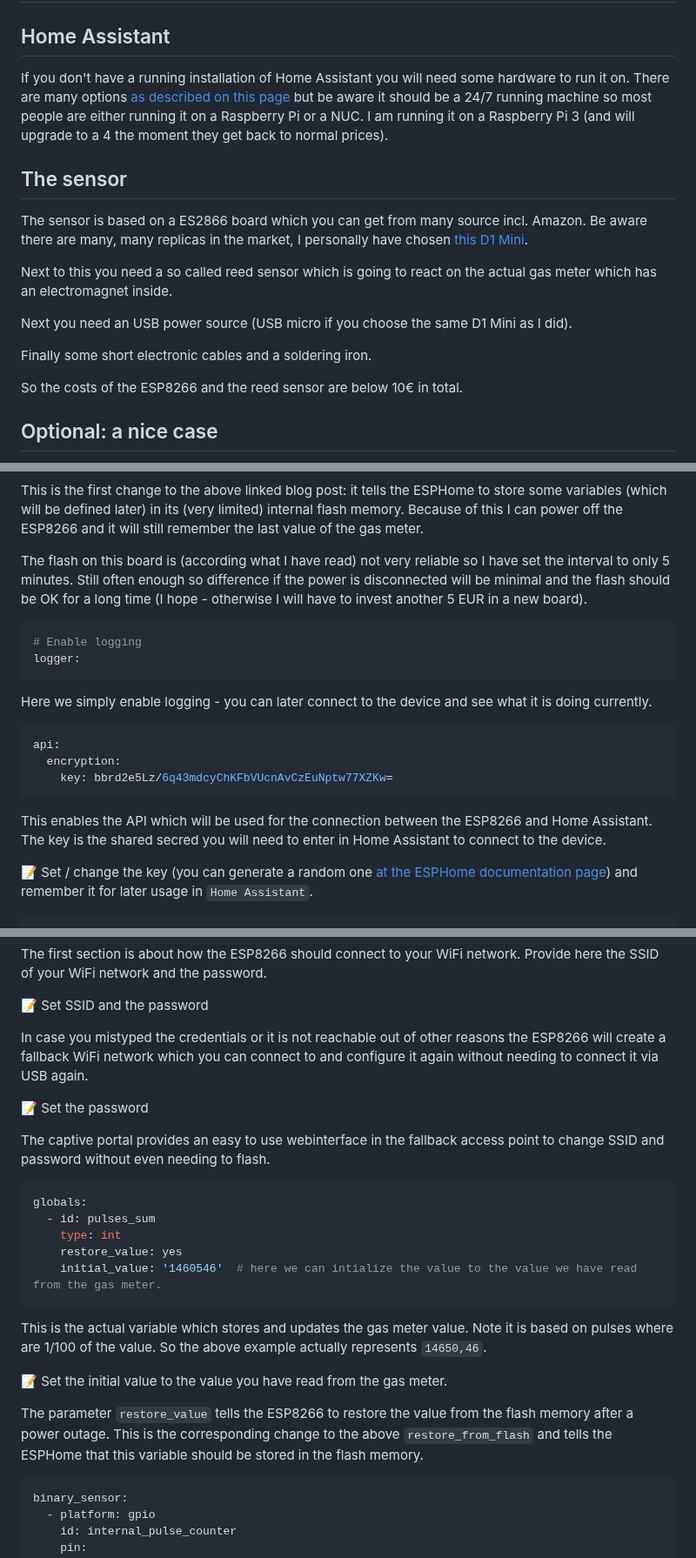
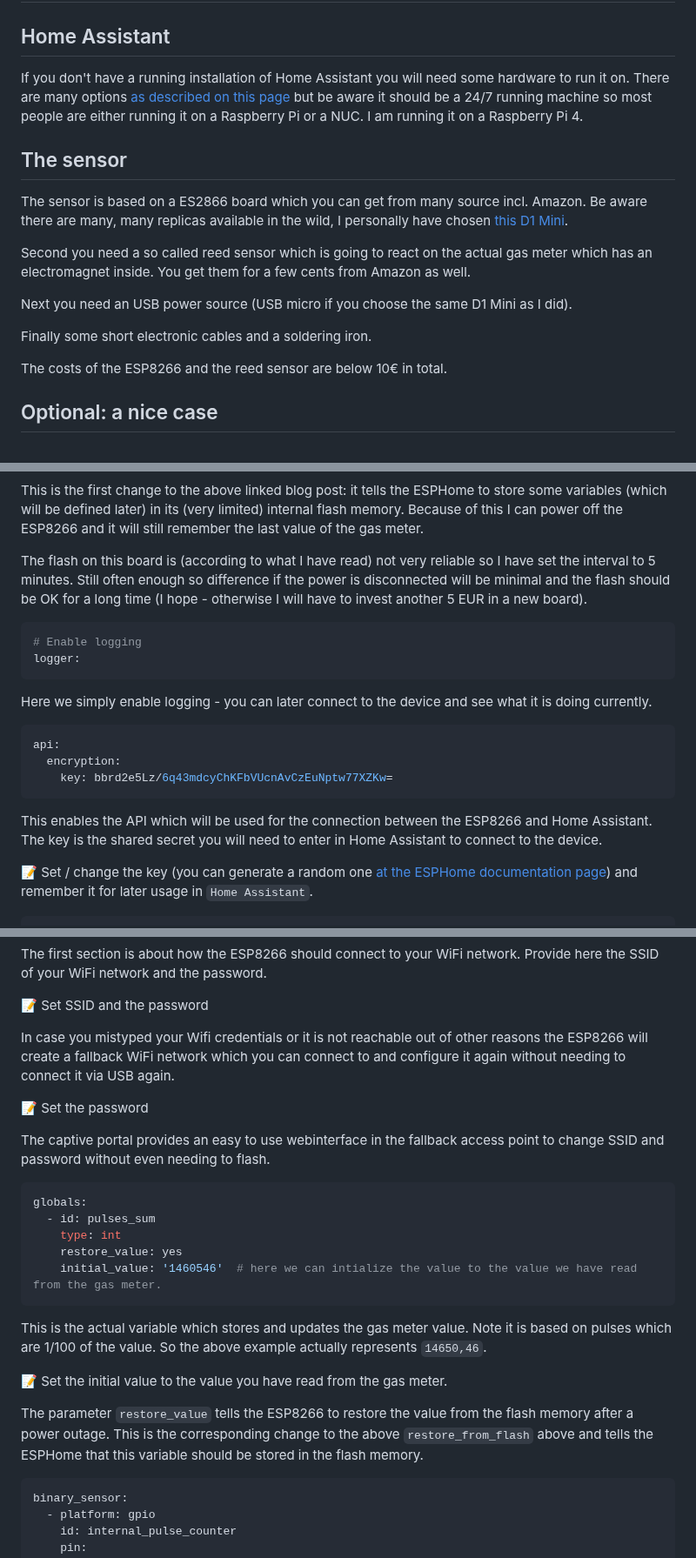
Before and after one commit to svenwal/gaszaehler-home-assistant-esphome, a Markdown page: README.md, 3 parts joined by grey strips. Shown at 87% size. Drawn GitHub-style.

````diff
--- a/README.md
+++ b/README.md
@@ -14,19 +14,19 @@ First of all let's have a look at what we want to achieve:
 
 ## Home Assistant
 
-If you don't have a running installation of Home Assistant you will need some hardware to run it on. There are many options [as described on this page](https://www.home-assistant.io/installation/) but be aware it should be a 24/7 running machine so most people are either running it on a Raspberry Pi or a NUC. I am running it on a Raspberry Pi 3 (and will upgrade to a 4 the moment they get back to normal prices).
+If you don't have a running installation of Home Assistant you will need some hardware to run it on. There are many options [as described on this page](https://www.home-assistant.io/installation/) but be aware it should be a 24/7 running machine so most people are either running it on a Raspberry Pi or a NUC. I am running it on a Raspberry Pi 4.
 
 ## The sensor
 
-The sensor is based on a ES2866 board which you can get from many source incl. Amazon. Be aware there are many, many replicas in the market, I personally have chosen [this D1 Mini](https://www.amazon.de/dp/B0754N794H?psc=1&ref=ppx_yo2ov_dt_b_product_details).
+The sensor is based on a ES2866 board which you can get from many source incl. Amazon. Be aware there are many, many replicas available in the wild, I personally have chosen [this D1 Mini](https://www.amazon.de/dp/B0754N794H?psc=1&ref=ppx_yo2ov_dt_b_product_details).
 
-Next to this you need a so called reed sensor which is going to react on the actual gas meter which has an electromagnet inside.
+Second you need a so called reed sensor which is going to react on the actual gas meter which has an electromagnet inside. You get them for a few cents from Amazon as well.
 
 Next you need an USB power source (USB micro if you choose the same D1 Mini as I did).
 
 Finally some short electronic cables and a soldering iron.
 
-So the costs of the ESP8266 and the reed sensor are below 10€ in total.
+The costs of the ESP8266 and the reed sensor are below 10€ in total.
 
 ## Optional: a nice case
 
@@ -77,7 +77,7 @@ preferences:
 
 This is the first change to the above linked blog post: it tells the ESPHome to store some variables (which will be defined later) in its (very limited) internal flash memory. Because of this I can power off the ESP8266 and it will still remember the last value of the gas meter.
 
-The flash on this board is (according what I have read) not very reliable so I have set the interval to only 5 minutes. Still often enough so difference if the power is disconnected will be minimal and the flash should be OK for a long time (I hope - otherwise I will have to invest another 5 EUR in a new board).
+The flash on this board is (according to what I have read) not very reliable so I have set the interval to 5 minutes. Still often enough so difference if the power is disconnected will be minimal and the flash should be OK for a long time (I hope - otherwise I will have to invest another 5 EUR in a new board).
 
 ```yaml
 # Enable logging
@@ -92,7 +92,7 @@ api:
     key: bbrd2e5Lz/6q43mdcyChKFbVUcnAvCzEuNptw77XZKw=
 ```
 
-This enables the API which will be used for the connection between the ESP8266 and Home Assistant. The key is the shared secred you will need to enter in Home Assistant to connect to the device.
+This enables the API which will be used for the connection between the ESP8266 and Home Assistant. The key is the shared secret you will need to enter in Home Assistant to connect to the device.
 
 📝 Set / change the key (you can generate a random one [at the ESPHome documentation page](https://esphome.io/components/api.html)) and remember it for later usage in `Home Assistant`.
 
@@ -137,7 +137,7 @@ The first section is about how the ESP8266 should connect to your WiFi network.
 
 📝 Set SSID and the password
 
-In case you mistyped the credentials or it is not reachable out of other reasons the ESP8266 will create a fallback WiFi network which you can connect to and configure it again without needing to connect it via USB again.
+In case you mistyped your Wifi credentials or it is not reachable out of other reasons the ESP8266 will create a fallback WiFi network which you can connect to and configure it again without needing to connect it via USB again.
 
 📝 Set the password
 
@@ -151,11 +151,11 @@ globals:
     initial_value: '1460546'  # here we can intialize the value to the value we have read from the gas meter.
 ```
 
-This is the actual variable which stores and updates the gas meter value. Note it is based on pulses where are 1/100 of the value. So the above example actually represents `14650,46`.
+This is the actual variable which stores and updates the gas meter value. Note it is based on pulses which are 1/100 of the value. So the above example actually represents `14650,46`.
 
 📝 Set the initial value to the value you have read from the gas meter.
 
-The parameter `restore_value` tells the ESP8266 to restore the value from the flash memory after a power outage. This is the corresponding change to the above `restore_from_flash` and tells the ESPHome that this variable should be stored in the flash memory.
+The parameter `restore_value` tells the ESP8266 to restore the value from the flash memory after a power outage. This is the corresponding change to the above `restore_from_flash` above and tells the ESPHome that this variable should be stored in the flash memory.
 
 ```yaml
 binary_sensor:
````
Also changed, not shown: other parts of README.md (+16 -8 lines), images/update_pulses_in_homeassistant.jpg (added), 1 other file.
